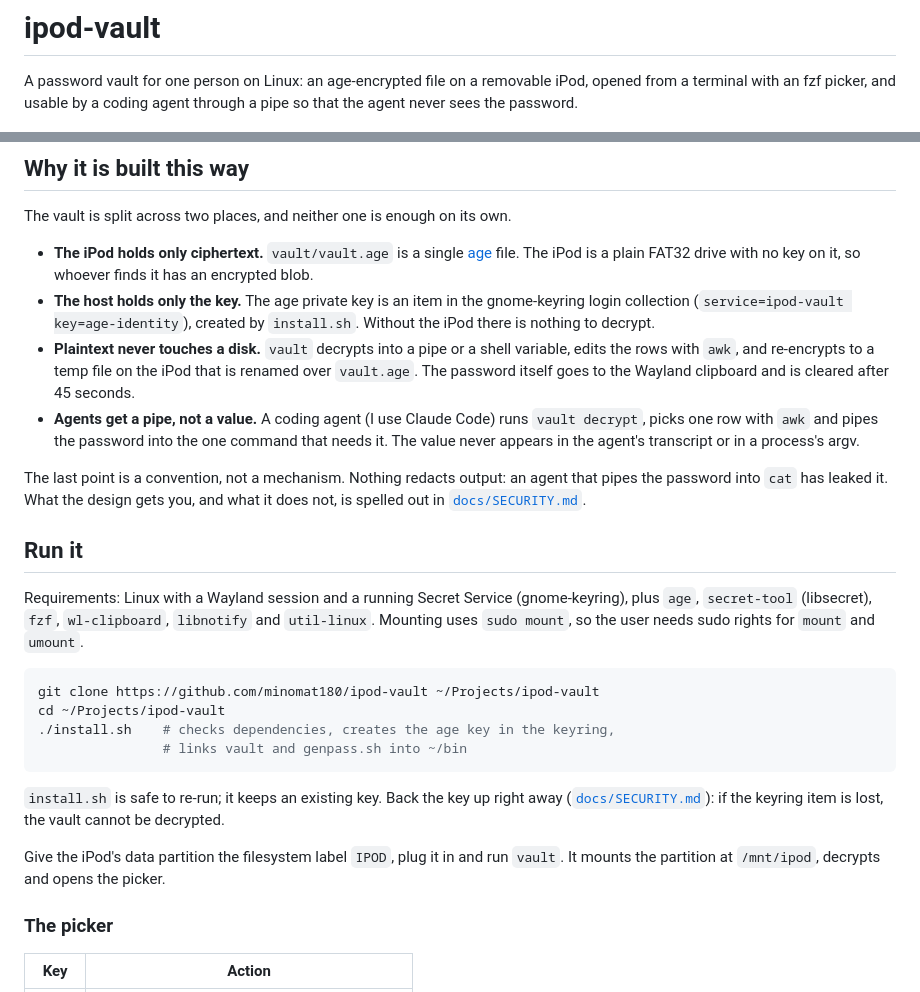
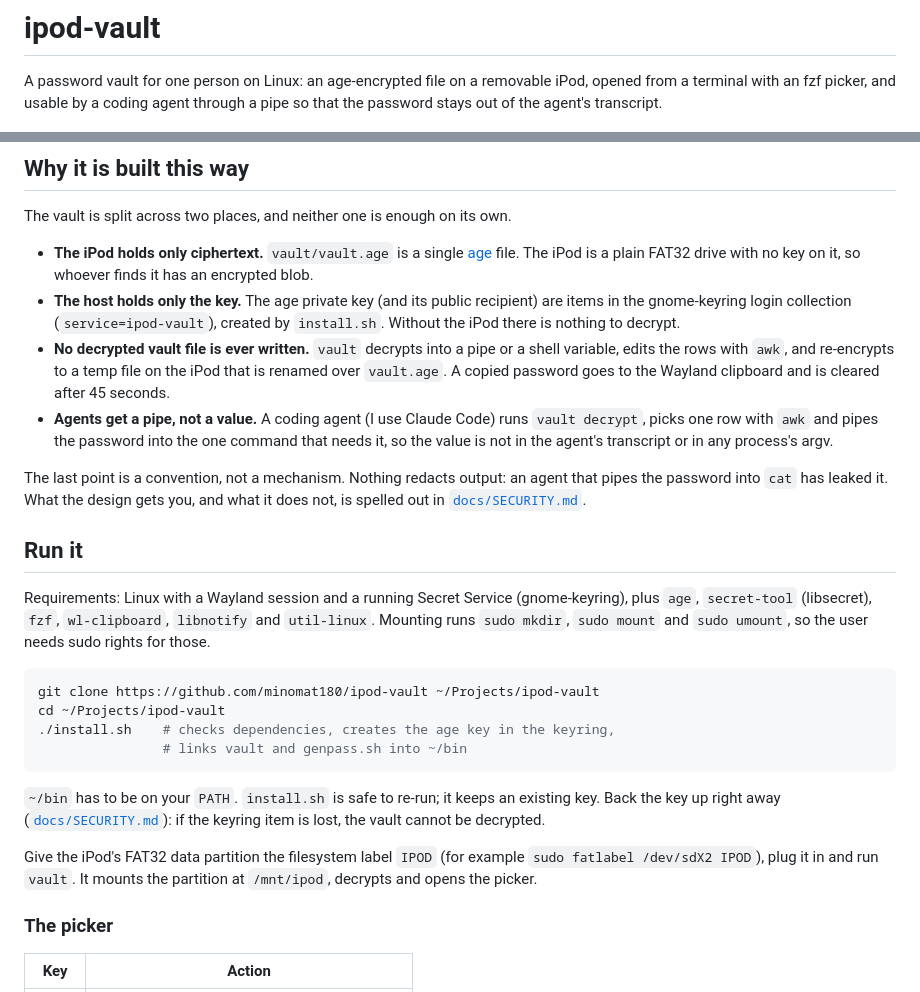
Before and after one commit to minomat180/ipod-vault, a Markdown page: README.md, 2 parts joined by grey strips. Drawn GitHub-style.

````diff
--- a/README.md
+++ b/README.md
@@ -2,7 +2,7 @@
 
 A password vault for one person on Linux: an age-encrypted file on a removable
 iPod, opened from a terminal with an fzf picker, and usable by a coding agent
-through a pipe so that the agent never sees the password.
+through a pipe so that the password stays out of the agent's transcript.
 
 ![vault ls, the fzf picker and a password piped into a command, run against a throwaway demo vault](docs/demo/demo.gif)
 
@@ -17,17 +17,18 @@ The vault is split across two places, and neither one is enough on its own.
 - **The iPod holds only ciphertext.** `vault/vault.age` is a single
   [age](https://age-encryption.org) file. The iPod is a plain FAT32 drive with
   no key on it, so whoever finds it has an encrypted blob.
-- **The host holds only the key.** The age private key is an item in the
-  gnome-keyring login collection (`service=ipod-vault key=age-identity`),
-  created by `install.sh`. Without the iPod there is nothing to decrypt.
-- **Plaintext never touches a disk.** `vault` decrypts into a pipe or a shell
-  variable, edits the rows with `awk`, and re-encrypts to a temp file on the
-  iPod that is renamed over `vault.age`. The password itself goes to the
+- **The host holds only the key.** The age private key (and its public
+  recipient) are items in the gnome-keyring login collection
+  (`service=ipod-vault`), created by `install.sh`. Without the iPod there is
+  nothing to decrypt.
+- **No decrypted vault file is ever written.** `vault` decrypts into a pipe or
+  a shell variable, edits the rows with `awk`, and re-encrypts to a temp file
+  on the iPod that is renamed over `vault.age`. A copied password goes to the
   Wayland clipboard and is cleared after 45 seconds.
 - **Agents get a pipe, not a value.** A coding agent (I use Claude Code) runs
   `vault decrypt`, picks one row with `awk` and pipes the password into the one
-  command that needs it. The value never appears in the agent's transcript or
-  in a process's argv.
+  command that needs it, so the value is not in the agent's transcript or in
+  any process's argv.
 
 The last point is a convention, not a mechanism. Nothing redacts output: an
 agent that pipes the password into `cat` has leaked it. What the design gets
@@ -38,8 +39,8 @@ you, and what it does not, is spelled out in
 
 Requirements: Linux with a Wayland session and a running Secret Service
 (gnome-keyring), plus `age`, `secret-tool` (libsecret), `fzf`, `wl-clipboard`,
-`libnotify` and `util-linux`. Mounting uses `sudo mount`, so the user needs
-sudo rights for `mount` and `umount`.
+`libnotify` and `util-linux`. Mounting runs `sudo mkdir`, `sudo mount` and
+`sudo umount`, so the user needs sudo rights for those.
 
 ```bash
 git clone https://github.com/minomat180/ipod-vault ~/Projects/ipod-vault
@@ -48,12 +49,13 @@ cd ~/Projects/ipod-vault
                 # links vault and genpass.sh into ~/bin
 ```
 
-`install.sh` is safe to re-run; it keeps an existing key. Back the key up
+`~/bin` has to be on your `PATH`. `install.sh` is safe to re-run; it keeps an
+existing key. Back the key up
 right away ([`docs/SECURITY.md`](docs/SECURITY.md#back-up-your-key)): if the
 keyring item is lost, the vault cannot be decrypted.
 
-Give the iPod's data partition the filesystem label `IPOD`, plug it in and run
-`vault`. It mounts the partition at `/mnt/ipod`, decrypts and opens the picker.
+Give the iPod's FAT32 data partition the filesystem label `IPOD` (for example
+`sudo fatlabel /dev/sdX2 IPOD`), plug it in and run `vault`. It mounts the partition at `/mnt/ipod`, decrypts and opens the picker.
 
 ### The picker
 
````
Also changed, not shown: other parts of README.md (+33 -24 lines), CONTRIBUTING.md (+3 -3 lines), docs/SECURITY.md (+21 -15 lines), docs/demo/demo.gif, 5 other files.
